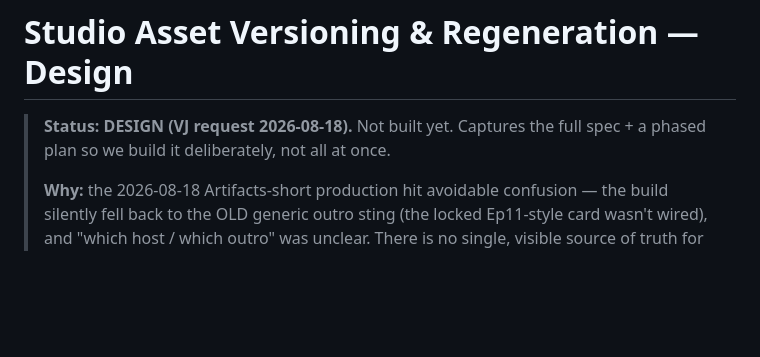
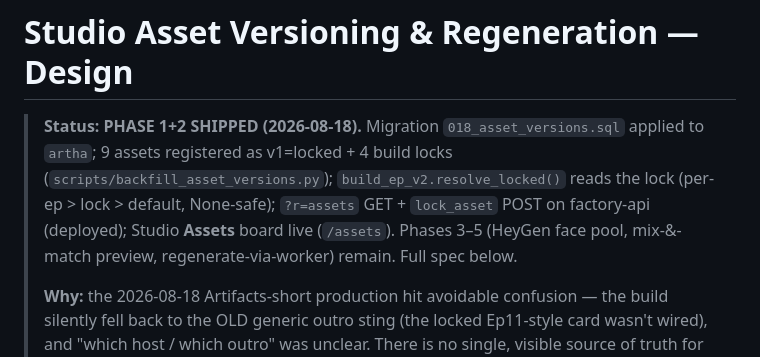
Before and after one commit to vijenderpanda/Ai-youtube-pipeline, a Markdown page: docs/STUDIO-ASSET-VERSIONING.md, the part around the change. Rendered like a GitHub page; blank space fills up the shorter version.

Commit message:
docs: mark Studio asset-versioning Phase 1+2 SHIPPED
DB + backfill + build_ep_v2 lock resolution + Assets board (edge fn + UI) all
live. Phases 3-5 remain.

Co-Authored-By: Claude Opus 4.8 <noreply@anthropic.com>

```diff
--- a/docs/STUDIO-ASSET-VERSIONING.md
+++ b/docs/STUDIO-ASSET-VERSIONING.md
@@ -1,7 +1,10 @@
 # Studio Asset Versioning & Regeneration — Design
 
-> **Status: DESIGN (VJ request 2026-08-18).** Not built yet. Captures the full spec + a
-> phased plan so we build it deliberately, not all at once.
+> **Status: PHASE 1+2 SHIPPED (2026-08-18).** Migration `018_asset_versions.sql` applied to
+> `artha`; 9 assets registered as v1=locked + 4 build locks (`scripts/backfill_asset_versions.py`);
+> `build_ep_v2.resolve_locked()` reads the lock (per-ep > lock > default, None-safe); `?r=assets`
+> GET + `lock_asset` POST on factory-api (deployed); Studio **Assets** board live (`/assets`).
+> Phases 3–5 (HeyGen face pool, mix-&-match preview, regenerate-via-worker) remain. Full spec below.
 >
 > **Why:** the 2026-08-18 Artifacts-short production hit avoidable confusion — the build
 > silently fell back to the OLD generic outro sting (the locked Ep11-style card wasn't
```
